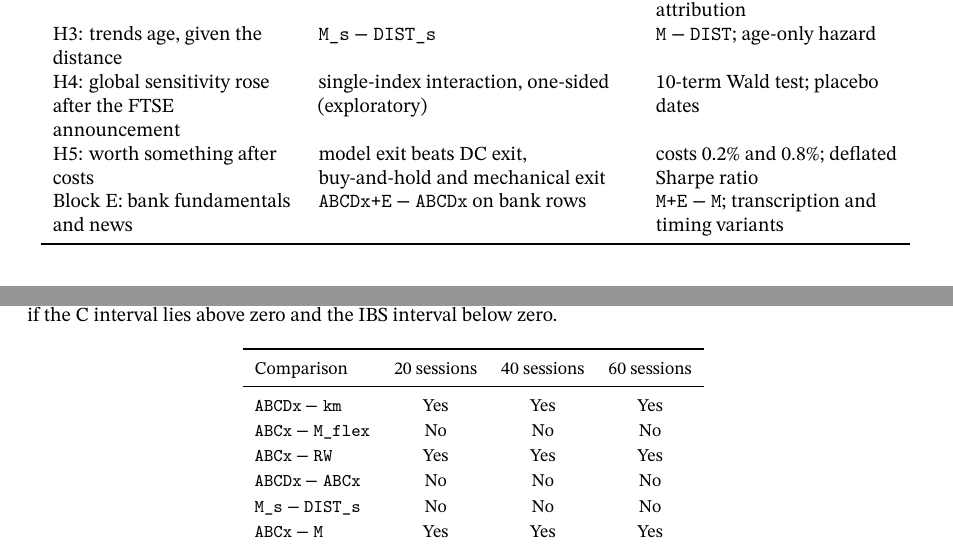
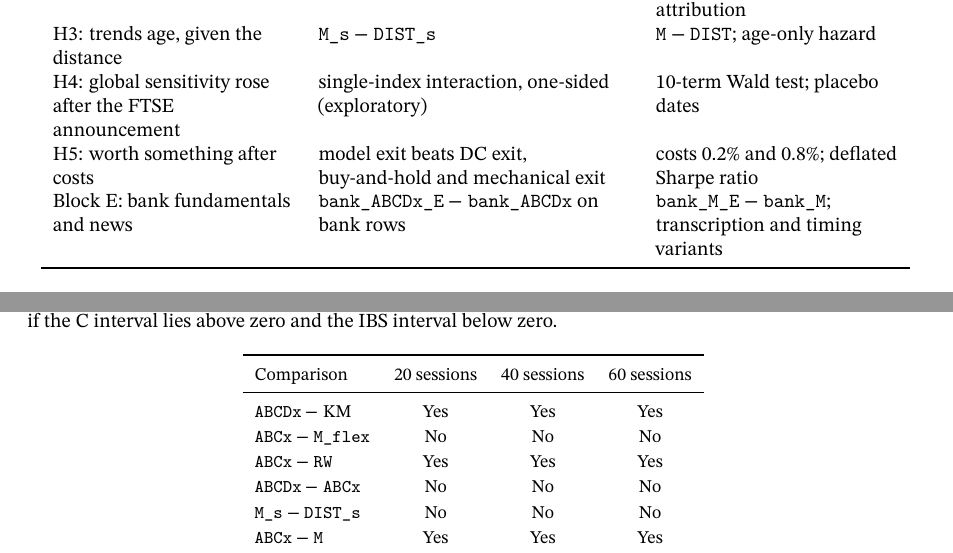
Before and after one commit to HungLuuSB/vn-trend-reversals, a LaTeX paper (papers/paper1/preprint.tex, which reads papers/paper1/generated/tab_blocks.tex, papers/paper1/sections/04_method.tex): two parts of pages 16 and 38 of 40, joined at a grey line, cut so that both start at the same text. Compiled offline with XeLaTeX; a missing font is replaced by an installed copy or a similar font.

Commit message:
paper(paper1): final page check fixes
Ragged-right references in the journal version (no stretched URLs); Table 5 uses
the same model names as the results tables (bank_ABCDx_E, bank_M_E); 'about 88%'
in the discussion as elsewhere; Table S6 prints KM, not km; supplement captions
left-aligned like the main text.

Co-Authored-By: Claude Opus 5.5 <noreply@anthropic.com>

```diff
--- a/papers/paper1/generated/tab_blocks.tex
+++ b/papers/paper1/generated/tab_blocks.tex
@@ -3,11 +3,11 @@
 \toprule
 Comparison & 20 sessions & 40 sessions & 60 sessions \\
 \midrule
-\texttt{ABCDx} $-$ \texttt{km} & Yes & Yes & Yes \\
-\texttt{ABCx} $-$ \texttt{M\_flex} & No & No & No \\
-\texttt{ABCx} $-$ \texttt{RW} & Yes & Yes & Yes \\
-\texttt{ABCDx} $-$ \texttt{ABCx} & No & No & No \\
-\texttt{M\_s} $-$ \texttt{DIST\_s} & No & No & No \\
-\texttt{ABCx} $-$ \texttt{M} & Yes & Yes & Yes \\
+\relax \texttt{ABCDx} $-$ KM & Yes & Yes & Yes \\
+\relax \texttt{ABCx} $-$ \texttt{M\_flex} & No & No & No \\
+\relax \texttt{ABCx} $-$ \texttt{RW} & Yes & Yes & Yes \\
+\relax \texttt{ABCDx} $-$ \texttt{ABCx} & No & No & No \\
+\relax \texttt{M\_s} $-$ \texttt{DIST\_s} & No & No & No \\
+\relax \texttt{ABCx} $-$ \texttt{M} & Yes & Yes & Yes \\
 \bottomrule
 \end{tabular}
--- a/papers/paper1/sections/04_method.tex
+++ b/papers/paper1/sections/04_method.tex
@@ -314,8 +314,8 @@ H4: global sensitivity rose after the FTSE announcement & single-index interacti
   (exploratory) & 10-term Wald test; placebo dates \\
 H5: worth something after costs & model exit beats DC exit, buy-and-hold and mechanical exit &
   costs 0.2\% and 0.8\%; deflated Sharpe ratio \\
-Block E: bank fundamentals and news & \texttt{ABCDx+E} $-$ \texttt{ABCDx} on bank rows &
-  \texttt{M+E} $-$ \texttt{M}; transcription and timing variants \\
+Block E: bank fundamentals and news & \texttt{bank\_ABCDx\_E} $-$ \texttt{bank\_ABCDx} on bank rows &
+  \texttt{bank\_M\_E} $-$ \texttt{bank\_M}; transcription and timing variants \\
 \bottomrule
 \end{tabular}
 \end{table}
```
Also changed, not shown: papers/paper1/generated/numbers.tex (+1 -1 lines), papers/paper1/main.tex (+1 -1 lines), papers/paper1/sections/07_discussion.tex (+1 -1 lines), papers/paper1/supplement.tex (+1 -1 lines), 1 other file.
